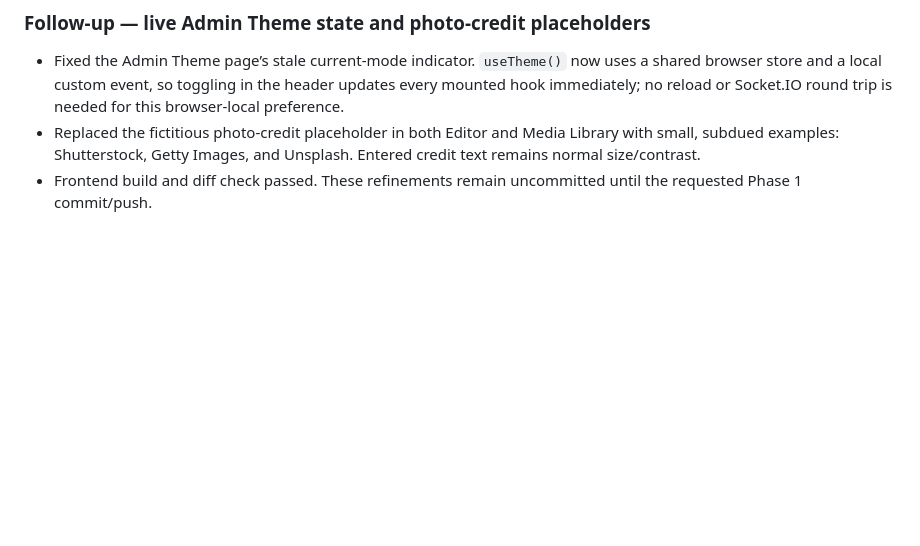
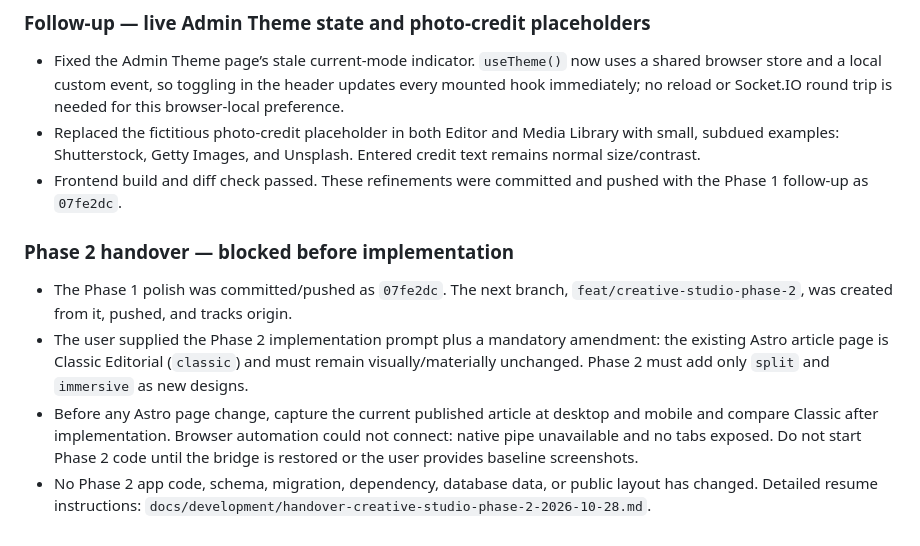
Before and after one commit to Jhonattan-Rapprecht/AI-blog, a Markdown page: AGENTS.md, the part around the change. GitHub-like rendering; blank space fills up the shorter version.

Commit message:
docs(creative-studio): add phase two handover

```diff
--- a/AGENTS.md
+++ b/AGENTS.md
@@ -401,4 +401,11 @@ The user asked for the collapsible check sections to use the same animation as P
 
 - Fixed the Admin Theme page’s stale current-mode indicator. `useTheme()` now uses a shared browser store and a local custom event, so toggling in the header updates every mounted hook immediately; no reload or Socket.IO round trip is needed for this browser-local preference.
 - Replaced the fictitious photo-credit placeholder in both Editor and Media Library with small, subdued examples: Shutterstock, Getty Images, and Unsplash. Entered credit text remains normal size/contrast.
-- Frontend build and diff check passed. These refinements remain uncommitted until the requested Phase 1 commit/push.
+- Frontend build and diff check passed. These refinements were committed and pushed with the Phase 1 follow-up as `07fe2dc`.
+
+### Phase 2 handover — blocked before implementation
+
+- The Phase 1 polish was committed/pushed as `07fe2dc`. The next branch, `feat/creative-studio-phase-2`, was created from it, pushed, and tracks origin.
+- The user supplied the Phase 2 implementation prompt plus a mandatory amendment: the existing Astro article page is Classic Editorial (`classic`) and must remain visually/materially unchanged. Phase 2 must add only `split` and `immersive` as new designs.
+- Before any Astro page change, capture the current published article at desktop and mobile and compare Classic after implementation. Browser automation could not connect: native pipe unavailable and no tabs exposed. Do not start Phase 2 code until the bridge is restored or the user provides baseline screenshots.
+- No Phase 2 app code, schema, migration, dependency, database data, or public layout has changed. Detailed resume instructions: `docs/development/handover-creative-studio-phase-2-2026-10-28.md`.
```
Also changed, not shown: docs/FUTURE_CREATIVE_STUDIO_PLAN.md (+1 -1 lines), docs/development/handover-creative-studio-phase-2-2026-10-28.md (added, +53 -0 lines).
